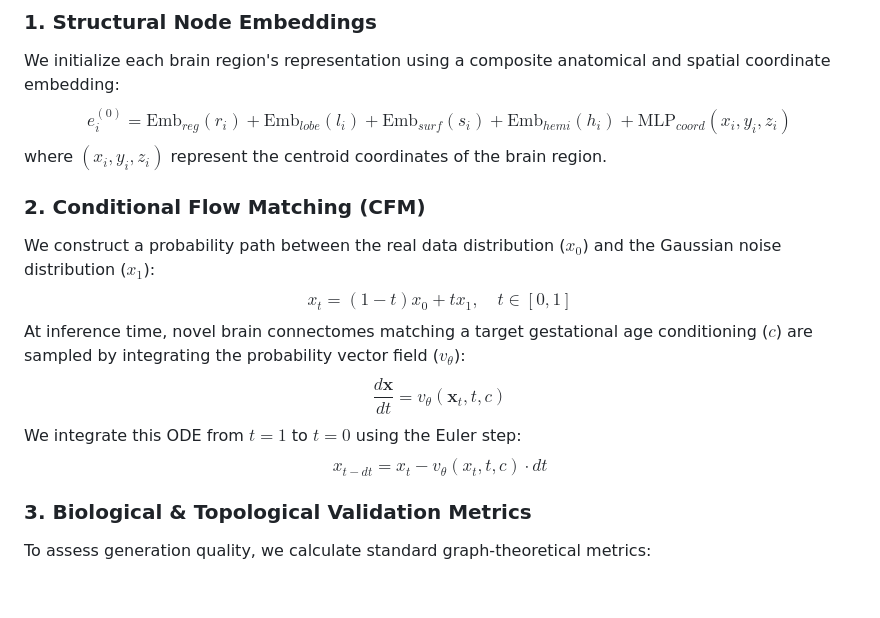
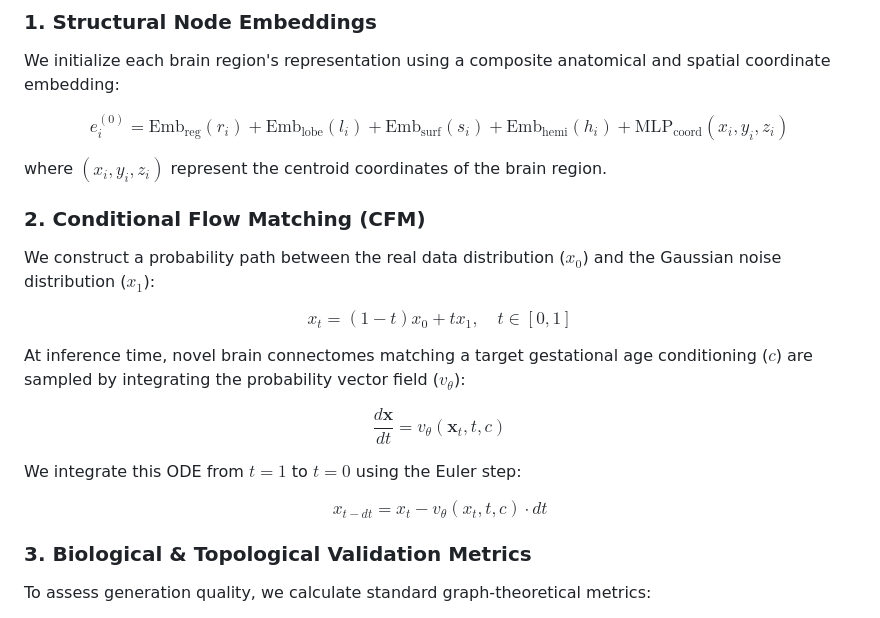
Before and after one commit to SmartPoqueira/Brain-Connectome-Flow-Matching-Dynamic-Hypergraphs, a Markdown page: README.md, the part around the change. GitHub-like rendering; blank space fills up the shorter version.

Commit message:
Fix LaTeX math spacing in README

```diff
--- a/README.md
+++ b/README.md
@@ -12,16 +12,24 @@ Premium open-source repository implementing the conditional generative model of
 
 ### 1. Structural Node Embeddings
 We initialize each brain region's representation using a composite anatomical and spatial coordinate embedding:
-$$e_i^{(0)} = \text{Emb}_{reg}(r_i) + \text{Emb}_{lobe}(l_i) + \text{Emb}_{surf}(s_i) + \text{Emb}_{hemi}(h_i) + \text{MLP}_{coord}(x_i, y_i, z_i)$$
+
+$$e_i^{(0)} = \text{Emb}_{\text{reg}}(r_i) + \text{Emb}_{\text{lobe}}(l_i) + \text{Emb}_{\text{surf}}(s_i) + \text{Emb}_{\text{hemi}}(h_i) + \text{MLP}_{\text{coord}}(x_i, y_i, z_i)$$
+
 where $(x_i, y_i, z_i)$ represent the centroid coordinates of the brain region.
 
 ### 2. Conditional Flow Matching (CFM)
 We construct a probability path between the real data distribution ($x_0$) and the Gaussian noise distribution ($x_1$):
+
 $$x_t = (1 - t)x_0 + t x_1, \quad t \in [0, 1]$$
+
 At inference time, novel brain connectomes matching a target gestational age conditioning ($c$) are sampled by integrating the probability vector field ($v_\theta$):
+
 $$\frac{d\mathbf{x}}{dt} = v_\theta(\mathbf{x}_t, t, c)$$
+
 We integrate this ODE from $t=1$ to $t=0$ using the Euler step:
+
 $$x_{t-dt}= x_t - v_\theta (x_t,t,c) \cdot dt$$
+
 
 ### 3. Biological & Topological Validation Metrics
 To assess generation quality, we calculate standard graph-theoretical metrics:
```
